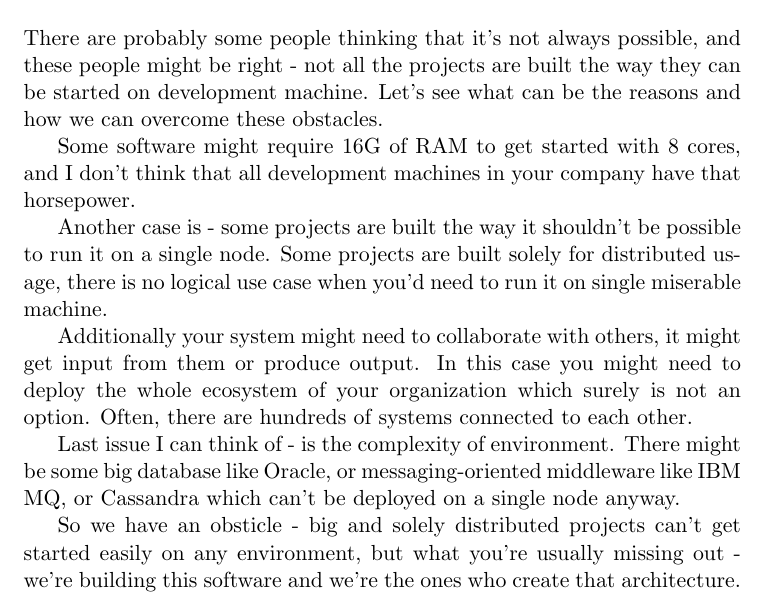
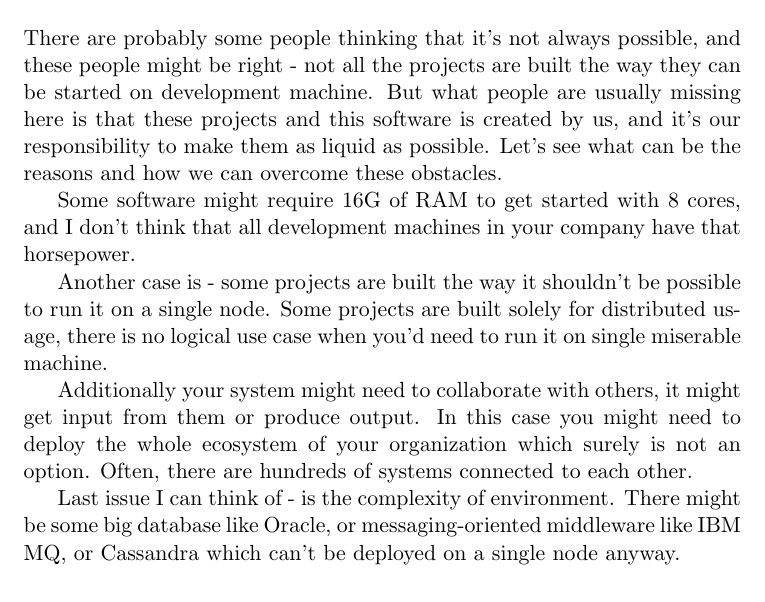
Before and after one commit to ctapobep/project-liquidity, a LaTeX document (local-deployment.tex): part of page 2 of 2, cut so that both start at the same text. Compiled offline with pdfLaTeX.

Commit message:
editing obstacles

```diff
--- a/local-deployment.tex
+++ b/local-deployment.tex
@@ -15,7 +15,7 @@ That's why you need the app started locally. Now we have a clear understanding o
 
 \section{Obsticles to have local environment}
 
-There are probably some people thinking that it's not always possible, and these people might be right - not all the projects are built the way they can be started on development machine. Let's see what can be the reasons and how we can overcome these obstacles.
+There are probably some people thinking that it's not always possible, and these people might be right - not all the projects are built the way they can be started on development machine. But what people are usually missing here is that these projects and this software is created by us, and it's our responsibility to make them as liquid as possible. Let's see what can be the reasons and how we can overcome these obstacles.
 
 Some software might require 16G of RAM to get started with 8 cores, and I don't think that all development machines in your company have that horsepower.
 
@@ -25,5 +25,4 @@ Additionally your system might need to collaborate with others, it might get inp
 
 Last issue I can think of - is the complexity of environment. There might be some big database like Oracle, or messaging-oriented middleware like IBM MQ, or Cassandra which can't be deployed on a single node anyway.
 
-So we have an obsticle - big and solely distributed projects can't get started easily on any environment, but what you're usually missing out - we're building this software and we're the ones who create that architecture.
 \end{document}
```
